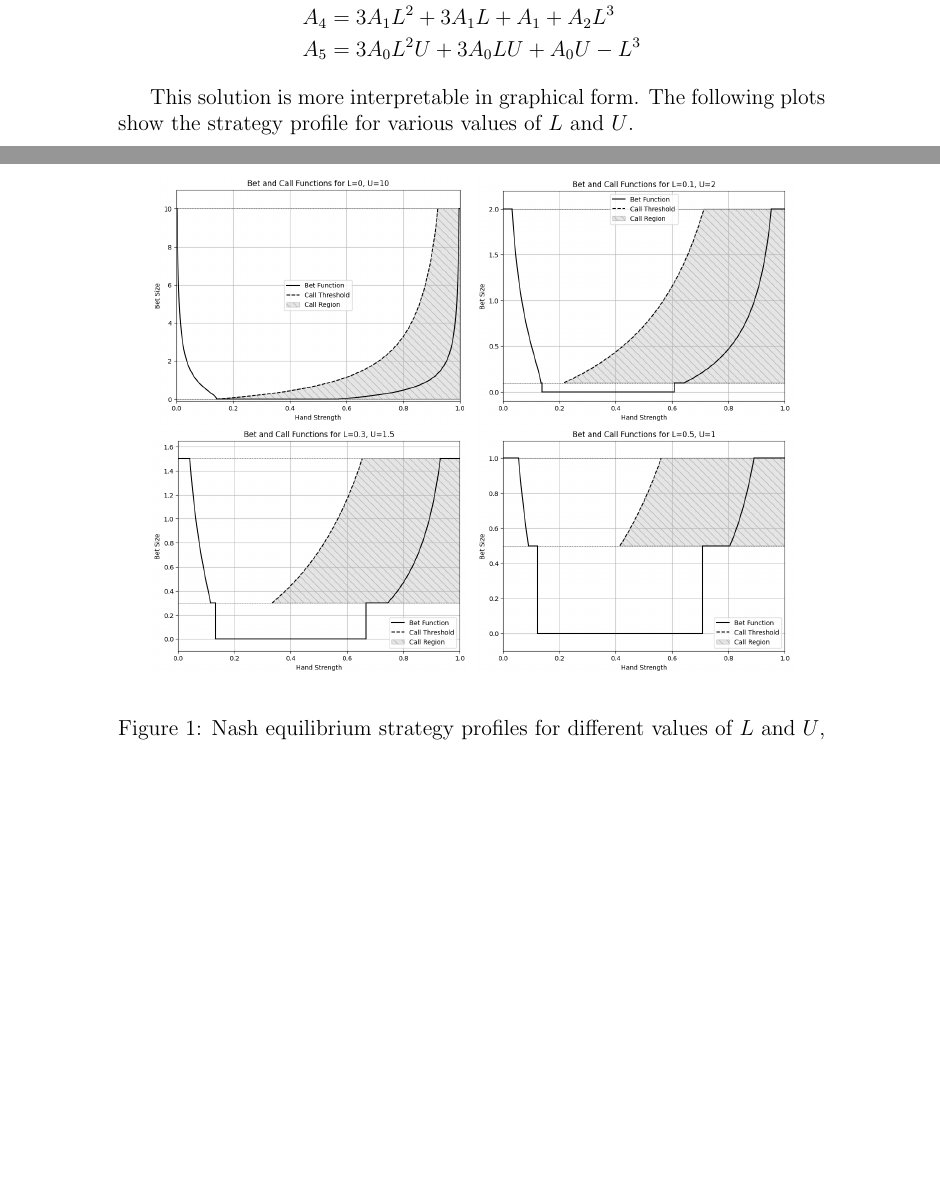
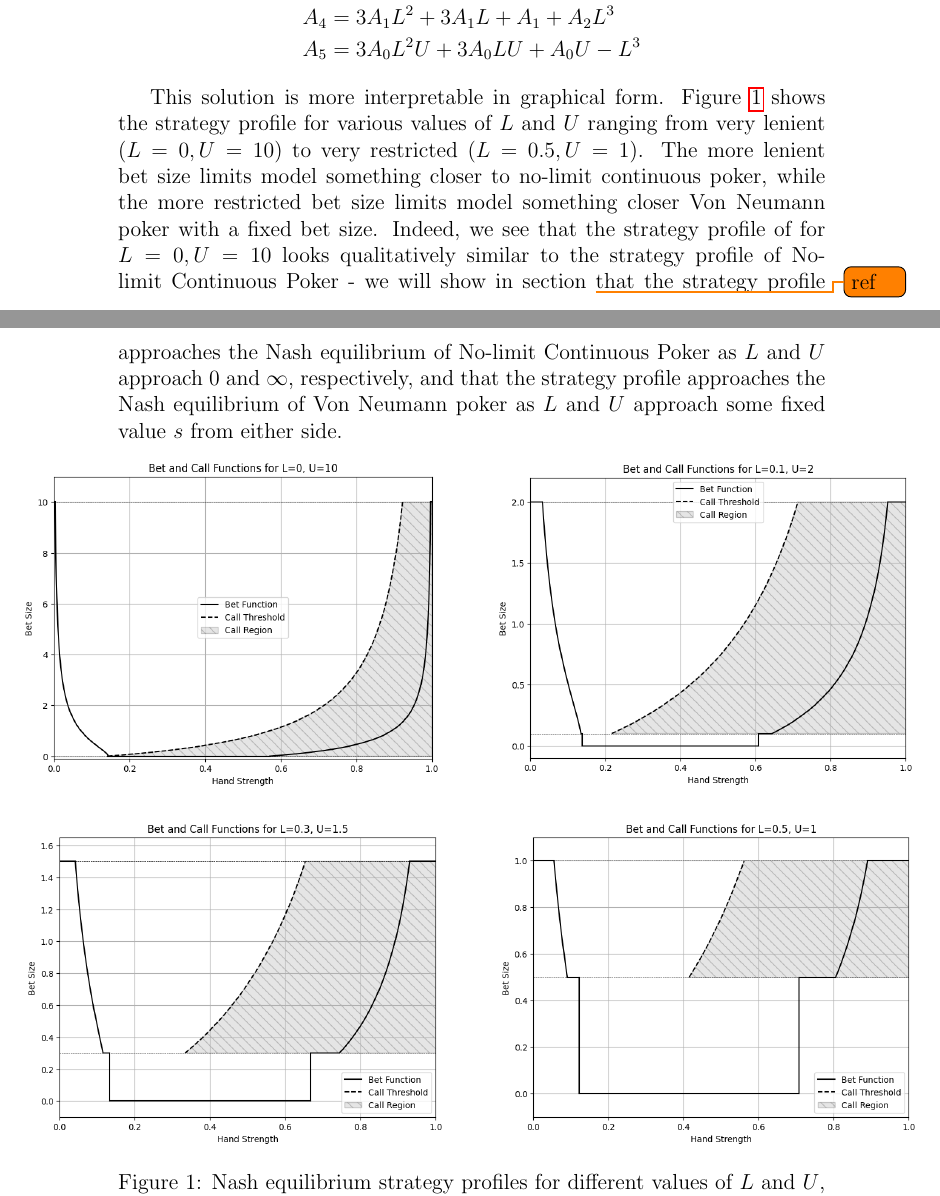
Before and after one commit to andrew-spears/poker_variant_analysis, a LaTeX document (latex/limit continuous poker/writeup.tex): two parts of pages 9 and 10 of 10, joined at a grey line, cut so that both start at the same text, the shorter picture padded with empty space. Compiled offline with pdfLaTeX.

Commit message:
fixed figures, added explanation

```diff
--- a/latex/limit continuous poker/writeup.tex
+++ b/latex/limit continuous poker/writeup.tex
@@ -247,25 +247,29 @@ Where the common subexpressions are:
     A_5 &= 3 A_0 L^2 U+3 A_0 L U+A_0 U-L^3
 \end{align*}
 
-This solution is more interpretable in graphical form. The following plots show the strategy profile for various values of $L$ and $U$.
+This solution is more interpretable in graphical form. Figure \ref{fig:strategyprofile} shows the strategy profile for various values of $L$ and $U$ ranging from very lenient ($L=0, U=10$) to very restricted ($L=0.5, U=1$). The more lenient bet size limits model something closer to no-limit continuous poker, while the more restricted bet size limits model something closer Von Neumann poker with a fixed bet size. Indeed, we see that the strategy profile of for $L=0, U=10$ looks qualitatively similar to the strategy profile of No-limit Continuous Poker - we will show in section \todo{ref} that the strategy profile approaches the Nash equilibrium of No-limit Continuous Poker as $L$ and $U$ approach $0$ and $\infty$, respectively, and that the strategy profile approaches the Nash equilibrium of Von Neumann poker as $L$ and $U$ approach some fixed value $s$ from either side.
 
 \begin{figure}[h!]
+    \begin{adjustwidth}{-1in}{-1in}
         \centering
-    \begin{minipage}{0.45\textwidth}
+        \begin{minipage}{0.6\textwidth}
             \centering
             \includegraphics[width=\textwidth]{limit_continuous_0_10.png}
         \end{minipage}
-    \begin{minipage}{0.45\textwidth}
+        \hspace{0.05\textwidth}
+        \begin{minipage}{0.6\textwidth}
             \centering
             \includegraphics[width=\textwidth]{limit_continuous_0.1_2.png}
         \end{minipage}
-    \vspace{0.5cm}
-    \begin{minipage}{0.45\textwidth}
+        \vspace{0.5cm}\\
+        \begin{minipage}{0.6\textwidth}
             \centering
-        \includegraphics[width=\textwidth]{limit_continous_0.3_1.5.png}
+            \includegraphics[width=\textwidth]{limit_continuous_0.3_1.5.png}
         \end{minipage}
-    \begin{minipage}{0.45\textwidth}
+        \hspace{0.05\textwidth}
+        \begin{minipage}{0.6\textwidth}
             \centering
             \includegraphics[width=\textwidth]{limit_continuous_0.5_1.png}
         \end{minipage}
+    \end{adjustwidth}
     \caption{Nash equilibrium strategy profiles for different values of $L$ and $U$, from very lenient to very restricted bet sizes. The bet function maps hand strengths to bet sizes, while the call function gives the minimum calling hand strength for a given bet size. The shaded regions represent the hand strengths for which the caller should call a given bet size.}
@@ -272,4 +277,8 @@ This solution is more interpretable in graphical form. The following plots show
 \end{figure}
+
+
+
+
 
 
 
```
Also changed, not shown: latex/limit continuous poker/limit_continuous_0.3_1.5.png (renamed from latex/limit continuous poker/limit_continous_0.3_1.5.png), latex/limit continuous poker/writeup.pdf, latex/limit continuous poker/writeup.tex (1 more changed lines), 6 other files. Lines whose indentation alone changed are shown as unchanged.
